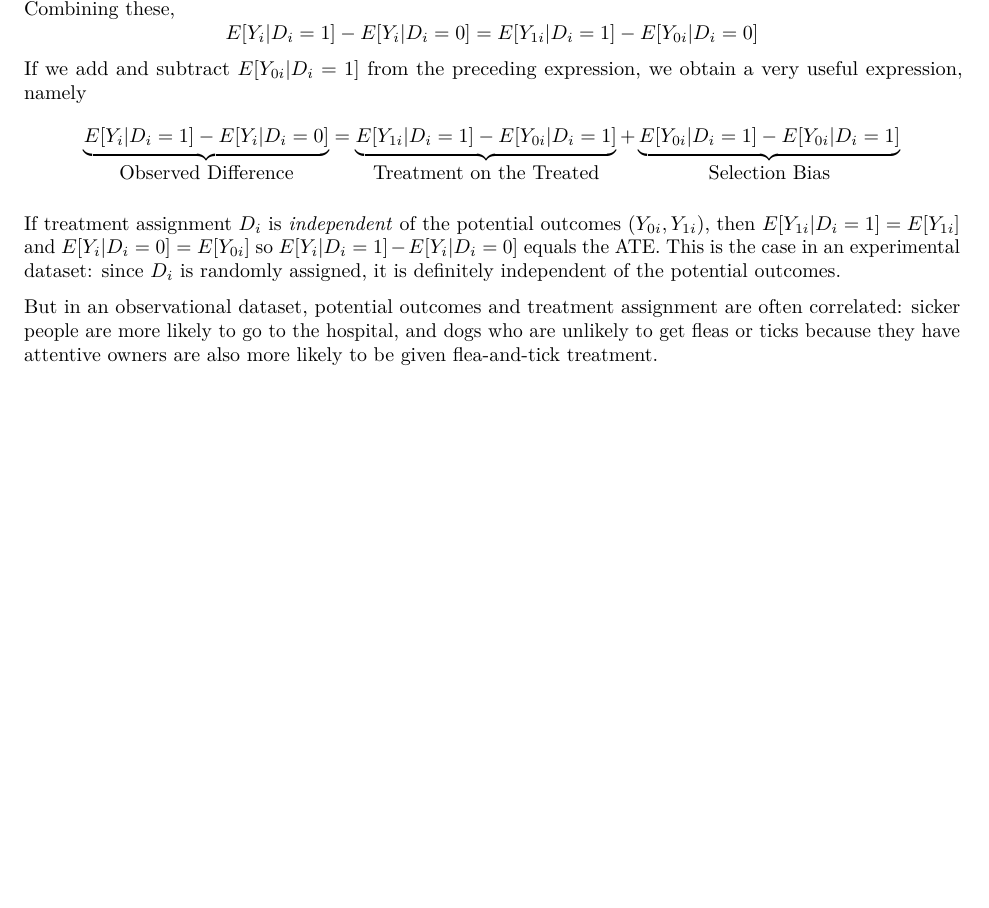
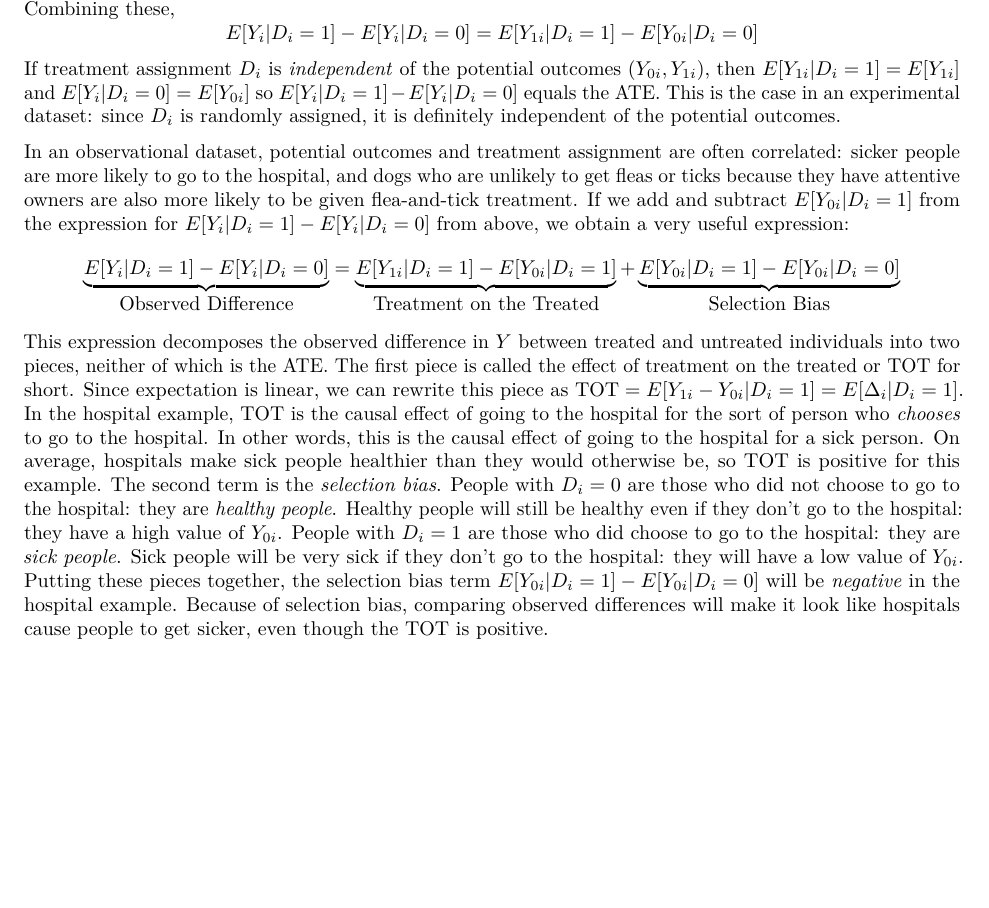
Before and after one commit to fditraglia/econ224, an R Markdown document (notes/po.Rmd): part of page 3 of 3, cut so that both start at the same text, the shorter picture padded with empty space. The pictures show the output file notes/po.pdf that the author committed with the source.

Commit message:
more work on potential outcomes notes

```diff
--- a/notes/po.Rmd
+++ b/notes/po.Rmd
@@ -114,10 +114,22 @@ $$Y_i = Y_{0i}(1 - D_i) + Y_{1i} D_i.$$
 Taking conditional expectations, we obtain $E[Y_i|D_i=0] = E[Y_{0i}|D_i=0]$ and $E[Y_i|D_i=1] = E[Y_{1i}|D_i=1]$.
 Combining these,
 $$E[Y_i|D_i = 1] - E[Y_i|D_i = 0] = E[Y_{1i}|D_i = 1] - E[Y_{0i}|D_i = 0]$$
-If we add and subtract $E[Y_{0i}|D_i=1]$ from the preceding expression, we obtain a very useful expression, namely
-$$\underbrace{E[Y_i|D_i=1] - E[Y_i|D_i=0]}_{\mbox{Observed Difference}} = \underbrace{E[Y_{1i}|D_i=1] - E[Y_{0i}|D_i=1]}_{\mbox{Treatment on the Treated}} + \underbrace{E[Y_{0i}|D_i=1] - E[Y_{0i}|D_i=1]}_{\mbox{Selection Bias}}$$
-
 If treatment assignment $D_i$ is *independent* of the potential outcomes $(Y_{0i}, Y_{1i})$, then $E[Y_{1i}|D_i = 1] = E[Y_{1i}]$ and $E[Y_i|D_i = 0] = E[Y_{0i}]$ so $E[Y_i|D_i=1] - E[Y_i|D_i=0]$ equals the ATE.
 This is the case in an experimental dataset: since $D_i$ is randomly assigned, it is definitely independent of the potential outcomes.
 
-But in an observational dataset, potential outcomes and treatment assignment are often correlated: sicker people are more likely to go to the hospital, and dogs who are unlikely to get fleas or ticks because they have attentive owners are also more likely to be given flea-and-tick treatment.
+In an observational dataset, potential outcomes and treatment assignment are often correlated: sicker people are more likely to go to the hospital, and dogs who are unlikely to get fleas or ticks because they have attentive owners are also more likely to be given flea-and-tick treatment.
+If we add and subtract $E[Y_{0i}|D_i=1]$ from the expression for $E[Y_i|D_i=1] - E[Y_i|D_i=0]$ from above, we obtain a very useful expression:
+$$\underbrace{E[Y_i|D_i=1] - E[Y_i|D_i=0]}_{\mbox{Observed Difference}} = \underbrace{E[Y_{1i}|D_i=1] - E[Y_{0i}|D_i=1]}_{\mbox{Treatment on the Treated}} + \underbrace{E[Y_{0i}|D_i=1] - E[Y_{0i}|D_i=0]}_{\mbox{Selection Bias}}$$
+This expression decomposes the observed difference in $Y$ between treated and untreated individuals into two pieces, neither of which is the ATE.
+The first piece is called the effect of treatment on the treated or TOT for short.
+Since expectation is linear, we can rewrite this piece as $\mbox{TOT} = E[Y_{1i} - Y_{0i} |D_i = 1] = E[\Delta_i|D_i =1]$.
+In the hospital example, TOT is the causal effect of going to the hospital for the sort of person who *chooses* to go to the hospital.
+In other words, this is the causal effect of going to the hospital for a sick person.
+On average, hospitals make sick people healthier than they would otherwise be, so TOT is positive for this example.
+The second term is the *selection bias*.
+People with $D_i = 0$ are those who did not choose to go to the hospital: they are *healthy people*.
+Healthy people will still be healthy even if they don't go to the hospital: they have a high value of $Y_{0i}$.
+People with $D_i = 1$ are those who did choose to go to the hospital: they are *sick people*.
+Sick people will be very sick if they don't go to the hospital: they will have a low value of $Y_{0i}$.
+Putting these pieces together, the selection bias term $E[Y_{0i}|D_i=1] - E[Y_{0i}|D_i = 0]$ will be *negative* in the hospital example.
+Because of selection bias, comparing observed differences will make it look like hospitals cause people to get sicker, even though the TOT is positive.
```
Also changed, not shown: notes/po.pdf.
